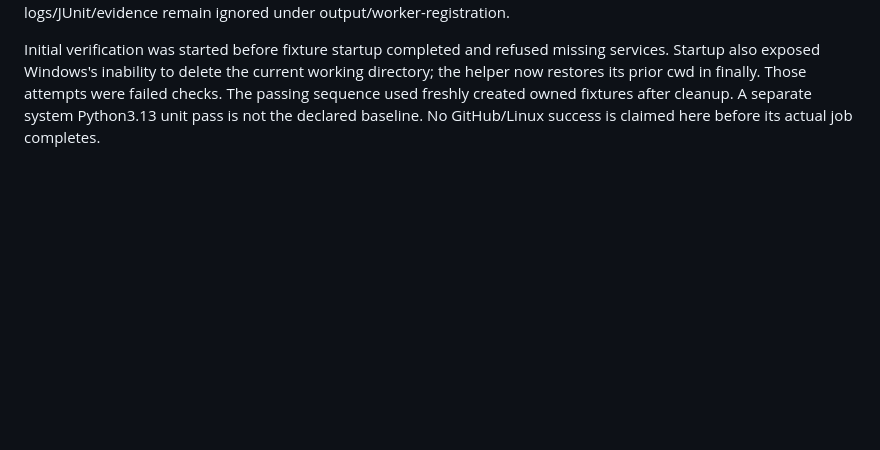
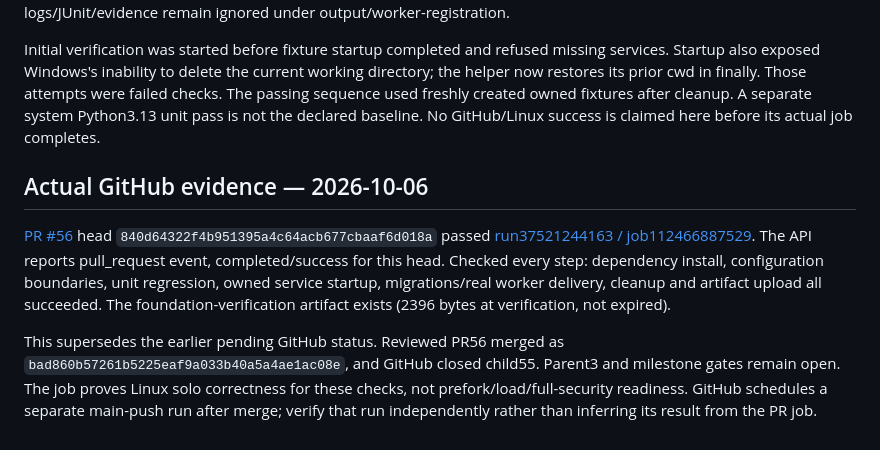
Before and after one commit to Protagonist01/url-shortener, a Markdown page: docs/verification/foundation-ci.md, the part around the change. GitHub-like rendering; blank space fills up the shorter version.

Commit message:
docs: record verified foundation merges and Linux evidence

```diff
--- a/docs/verification/foundation-ci.md
+++ b/docs/verification/foundation-ci.md
@@ -34,3 +34,9 @@ Least-privilege permissions and full-SHA action pinning follow [GitHub's officia
 Windows, Python3.12.13, pytest8.3.4, Celery5.4.0, Docker29.7.2: one registration test passed (10.46s), Git/template/synthetic actual Docker boundaries passed, migrations and real worker/scheduler delivery passed with counts4/2 and interval3600 preserved. The helper changes are on base e3a97a84a2040a89976d87c0787a7d2c3e010e0e; see the implementation PR for the final revision. Raw synthetic logs/JUnit/evidence remain ignored under output/worker-registration.
 
 Initial verification was started before fixture startup completed and refused missing services. Startup also exposed Windows's inability to delete the current working directory; the helper now restores its prior cwd in finally. Those attempts were failed checks. The passing sequence used freshly created owned fixtures after cleanup. A separate system Python3.13 unit pass is not the declared baseline. No GitHub/Linux success is claimed here before its actual job completes.
+
+## Actual GitHub evidence — 2026-10-06
+
+[PR #56](https://github.com/Protagonist01/url-shortener/pull/56) head `840d64322f4b951395a4c64acb677cbaaf6d018a` passed [run37521244163 / job112466887529](https://github.com/Protagonist01/url-shortener/actions/runs/37521244163/job/112466887529). The API reports pull_request event, completed/success for this head. Checked every step: dependency install, configuration boundaries, unit regression, owned service startup, migrations/real worker delivery, cleanup and artifact upload all succeeded. The foundation-verification artifact exists (2396 bytes at verification, not expired).
+
+This supersedes the earlier pending GitHub status. Reviewed PR56 merged as `bad860b57261b5225eaf9a033b40a5a4ae1ac08e`, and GitHub closed child55. Parent3 and milestone gates remain open. The job proves Linux solo correctness for these checks, not prefork/load/full-security readiness. GitHub schedules a separate main-push run after merge; verify that run independently rather than inferring its result from the PR job.
```
Also changed, not shown: BUILD_BOOK.md (+2 -0 lines), GOAL_PROGRESS.md (+4 -0 lines).
